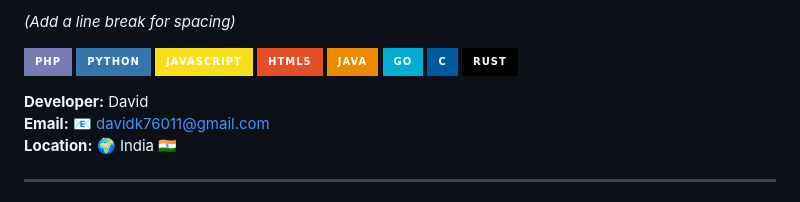
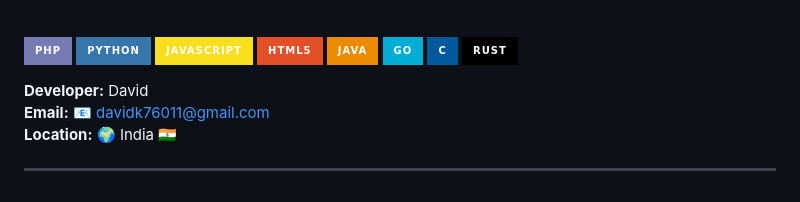
Before and after one commit to david0154/Arya, a Markdown page: README.md, the part around the change printed below. Drawn GitHub-style; badges without logos.

```diff
--- a/README.md
+++ b/README.md
@@ -11,5 +11,5 @@
 
-<br>  *(Add a line break for spacing)*
+<br>
 
 ![PHP](https://img.shields.io/badge/PHP-777BB4?style=for-the-badge&logo=php&logoColor=white)
 ![Python](https://img.shields.io/badge/Python-3776AB?style=for-the-badge&logo=python&logoColor=white)
```
Also changed, not shown: other parts of README.md (+1 -1 lines).
